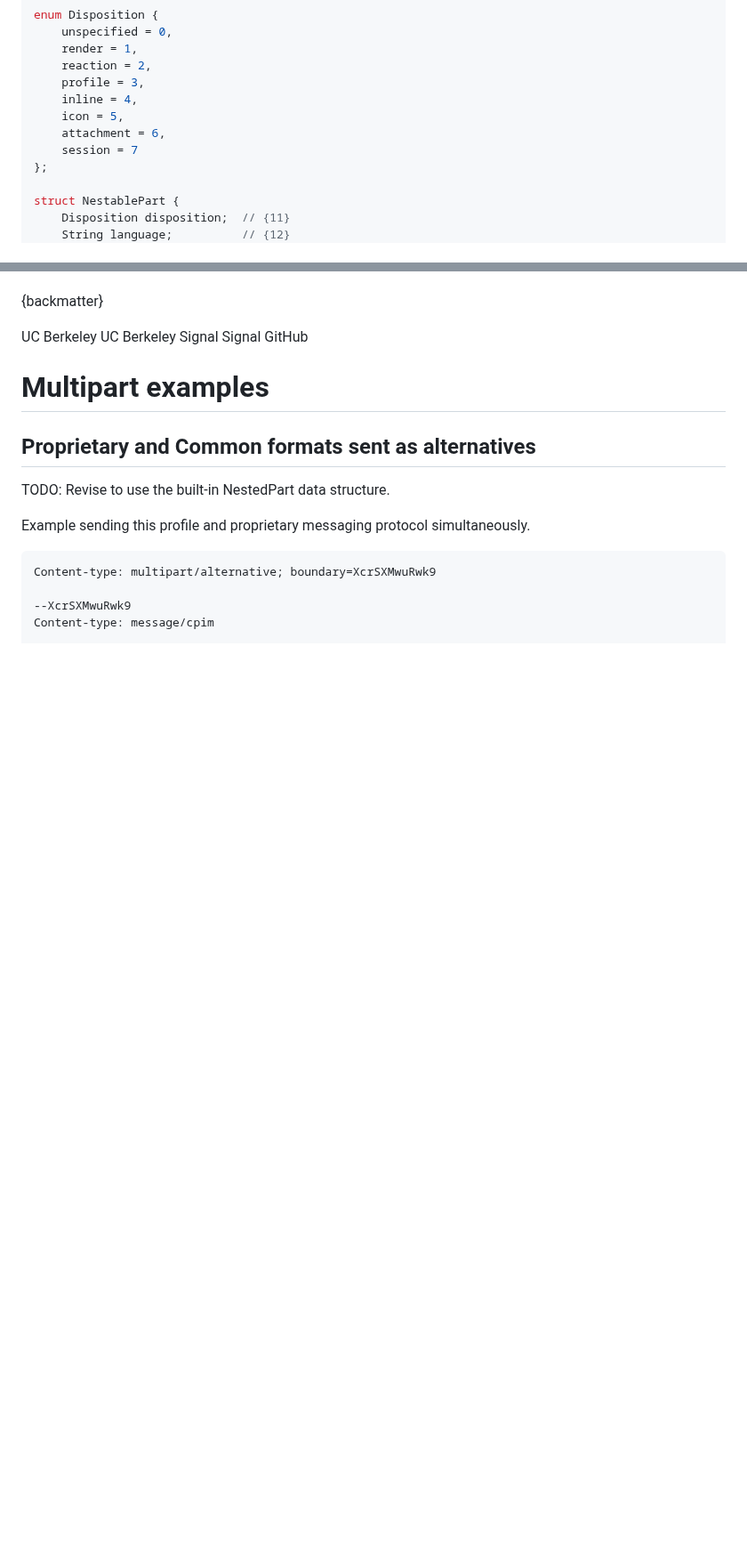
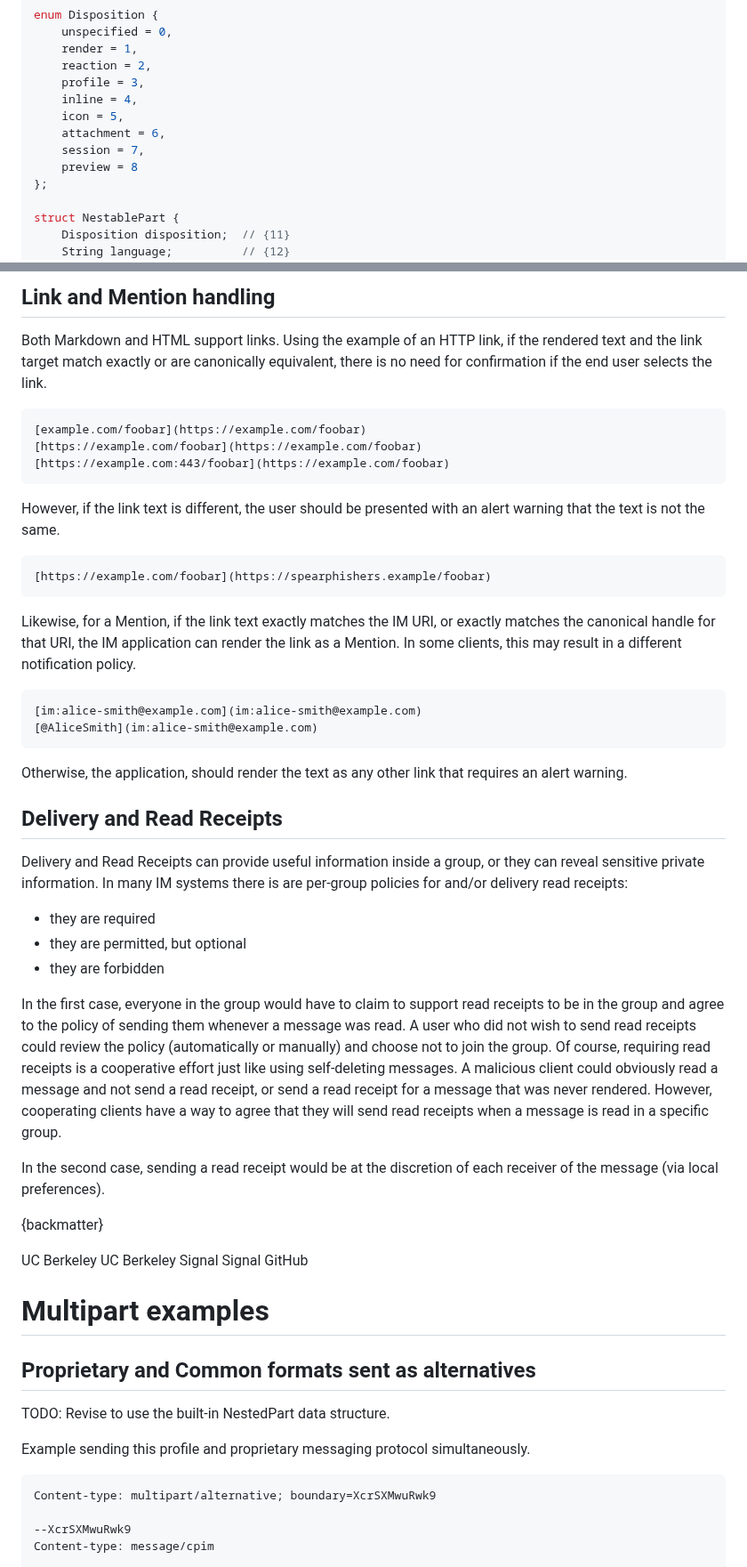
Before and after one commit to ietf-wg-mimi/draft-ietf-mimi-content, a Markdown page: draft-ietf-mimi-content.md, 2 parts joined by grey strips. Shown at 89% size. Drawn GitHub-style; blank space fills up the shorter version.

```diff
--- a/draft-ietf-mimi-content.md
+++ b/draft-ietf-mimi-content.md
@@ -273,7 +273,8 @@ enum Disposition {
     inline = 4,
     icon = 5,
     attachment = 6,
-    session = 7
+    session = 7,
+    preview = 8
 };
 
 struct NestablePart {
@@ -841,3 +913,58 @@ TBC
+## Link and Mention handling
+
+Both Markdown and HTML support links. Using the example of an HTTP link,
+if the rendered text and the link target match exactly or are canonically
+equivalent, there is no need for confirmation if the end user selects the link.
+
+~~~
+[example.com/foobar](https://example.com/foobar)
+[https://example.com/foobar](https://example.com/foobar)
+[https://example.com:443/foobar](https://example.com/foobar)
+~~~
+
+However, if the link text is different, the user should be presented with
+an alert warning that the text is not the same.
+
+~~~
+[https://example.com/foobar](https://spearphishers.example/foobar)
+~~~
+
+Likewise, for a Mention, if the link text exactly matches the IM URI, or
+exactly matches the canonical handle for that URI, the IM application
+can render the link as a Mention. In some clients, this may result in
+a different notification policy.
+
+~~~
+[im:alice-smith@example.com](im:alice-smith@example.com)
+[@AliceSmith](im:alice-smith@example.com)
+~~~
+
+Otherwise, the application, should render the text as any other link
+that requires an alert warning.
+
+## Delivery and Read Receipts
+
+Delivery and Read Receipts can provide useful information inside a group,
+or they can reveal sensitive private information. In many IM systems
+there is are per-group policies for and/or delivery read receipts:
+
+* they are required
+* they are permitted, but optional
+* they are forbidden
+
+In the first case, everyone in the group would have to claim to support
+read receipts to be in the group and agree to the policy of sending them
+whenever a message was read. A user who did not wish to send read receipts could
+review the policy (automatically or manually) and choose not to join
+the group. Of course, requiring read receipts is a cooperative effort
+just like using self-deleting messages. A malicious client could obviously
+read a message and not send a read receipt, or send a read receipt for a
+message that was never rendered. However, cooperating clients have a way to
+agree that they will send read receipts when a message is read in a specific
+group.
+
+In the second case, sending a read receipt would be at the discretion
+of each receiver of the message (via local preferences).
 
 
 {backmatter}
```
Also changed, not shown: other parts of draft-ietf-mimi-content.md (+72 -1 lines).
